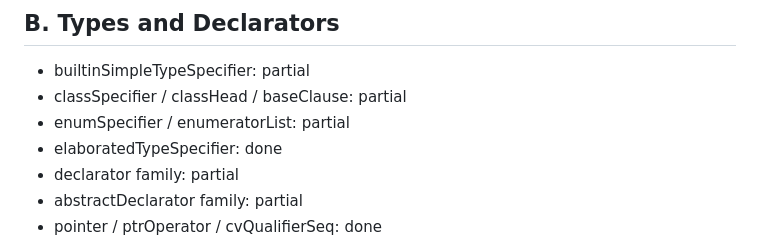
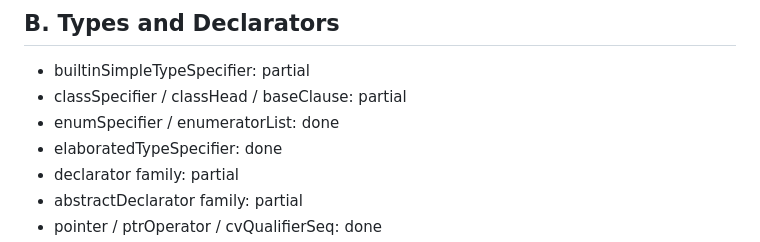
Before and after one commit to souzamonteiro/maiacpp, a Markdown page: docs/CONFORMANCE_MATRIX.md, the part around the change. Drawn GitHub-style.

Commit message:
Raise weighted conformance coverage to 64.3 percent

```diff
--- a/docs/CONFORMANCE_MATRIX.md
+++ b/docs/CONFORMANCE_MATRIX.md
@@ -20,7 +20,7 @@ Status legend:
 
 - builtinSimpleTypeSpecifier: partial
 - classSpecifier / classHead / baseClause: partial
-- enumSpecifier / enumeratorList: partial
+- enumSpecifier / enumeratorList: done
 - elaboratedTypeSpecifier: done
 - declarator family: partial
 - abstractDeclarator family: partial
```
